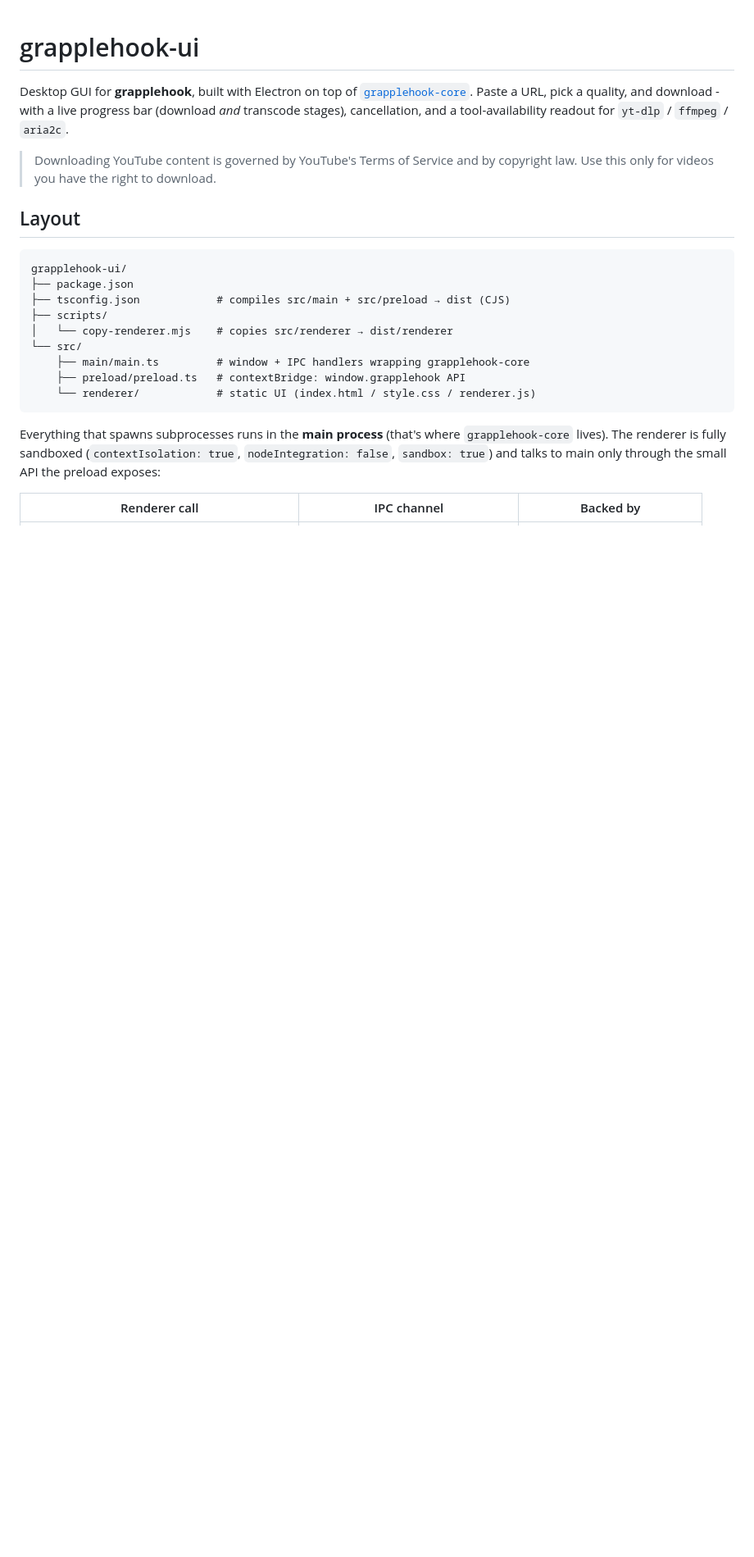
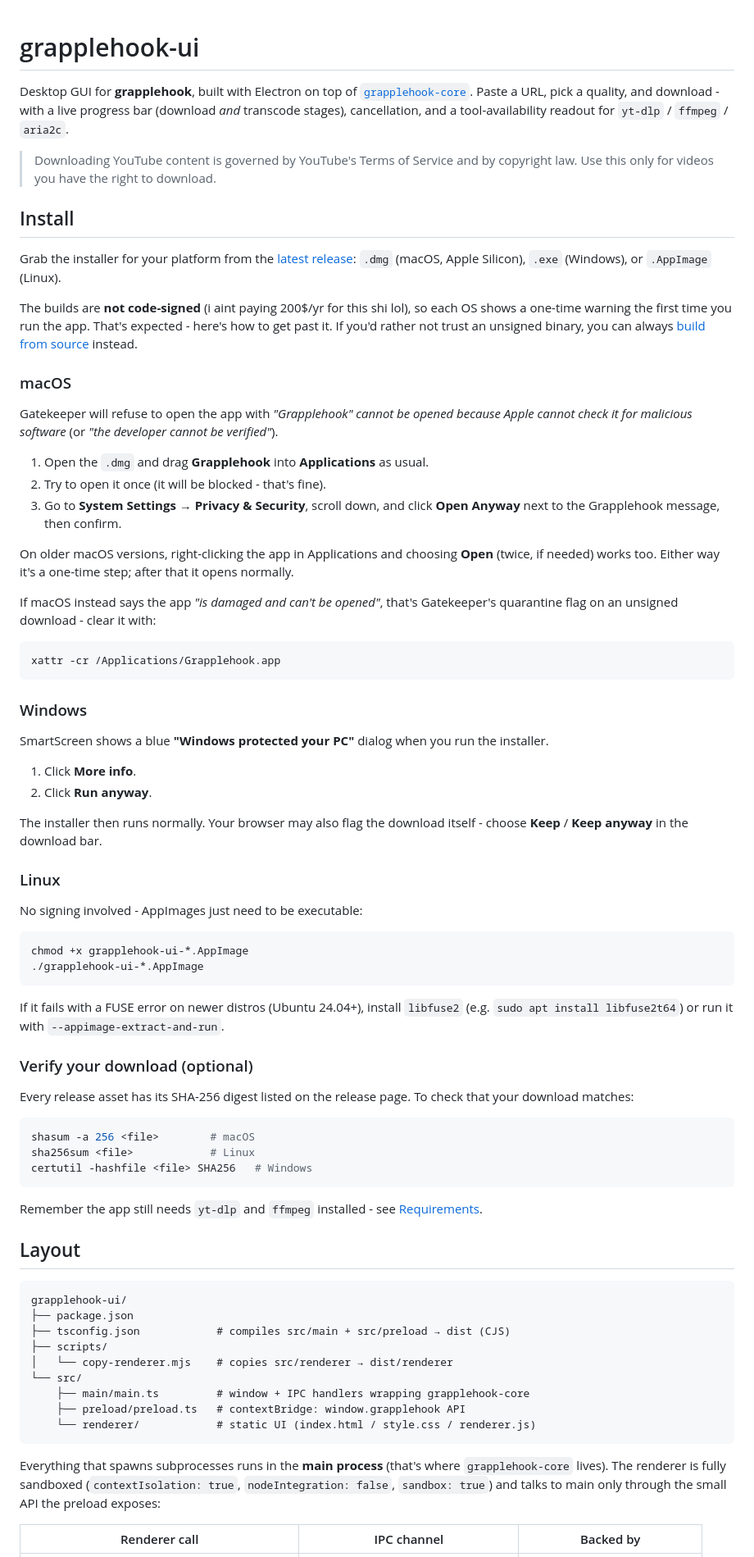
Before and after one commit to rusty-grapplehook/grapplehook-ui, a Markdown page: README.md, the part around one of its changes. Shown at 82% size. Drawn GitHub-style; blank space fills up the shorter version.

````diff
--- a/README.md
+++ b/README.md
@@ -8,6 +8,77 @@ transcode stages), cancellation, and a tool-availability readout for
 
 > Downloading YouTube content is governed by YouTube's Terms of Service and by
 > copyright law. Use this only for videos you have the right to download.
+
+## Install
+
+Grab the installer for your platform from the
+[latest release](https://github.com/rusty-grapplehook/grapplehook-ui/releases/latest):
+`.dmg` (macOS, Apple Silicon), `.exe` (Windows), or `.AppImage` (Linux).
+
+The builds are **not code-signed** (i aint paying 200$/yr for this shi lol), so each
+OS shows a one-time warning the first time you run the app. That's expected -
+here's how to get past it. If you'd rather not trust an unsigned binary, you
+can always [build from source](#develop) instead.
+
+### macOS
+
+Gatekeeper will refuse to open the app with _"Grapplehook" cannot be opened
+because Apple cannot check it for malicious software_ (or _"the developer
+cannot be verified"_).
+
+1. Open the `.dmg` and drag **Grapplehook** into **Applications** as usual.
+2. Try to open it once (it will be blocked - that's fine).
+3. Go to **System Settings → Privacy & Security**, scroll down, and click
+   **Open Anyway** next to the Grapplehook message, then confirm.
+
+On older macOS versions, right-clicking the app in Applications and choosing
+**Open** (twice, if needed) works too. Either way it's a one-time step; after
+that it opens normally.
+
+If macOS instead says the app _"is damaged and can't be opened"_, that's
+Gatekeeper's quarantine flag on an unsigned download - clear it with:
+
+```bash
+xattr -cr /Applications/Grapplehook.app
+```
+
+### Windows
+
+SmartScreen shows a blue **"Windows protected your PC"** dialog when you run
+the installer.
+
+1. Click **More info**.
+2. Click **Run anyway**.
+
+The installer then runs normally. Your browser may also flag the download
+itself - choose **Keep** / **Keep anyway** in the download bar.
+
+### Linux
+
+No signing involved - AppImages just need to be executable:
+
+```bash
+chmod +x grapplehook-ui-*.AppImage
+./grapplehook-ui-*.AppImage
+```
+
+If it fails with a FUSE error on newer distros (Ubuntu 24.04+), install
+`libfuse2` (e.g. `sudo apt install libfuse2t64`) or run it with
+`--appimage-extract-and-run`.
+
+### Verify your download (optional)
+
+Every release asset has its SHA-256 digest listed on the release page. To
+check that your download matches:
+
+```bash
+shasum -a 256 <file>        # macOS
+sha256sum <file>            # Linux
+certutil -hashfile <file> SHA256   # Windows
+```
+
+Remember the app still needs `yt-dlp` and `ffmpeg` installed - see
+[Requirements](#requirements).
 
 ## Layout
 
````
Also changed, not shown: other parts of README.md (+54 -5 lines).
